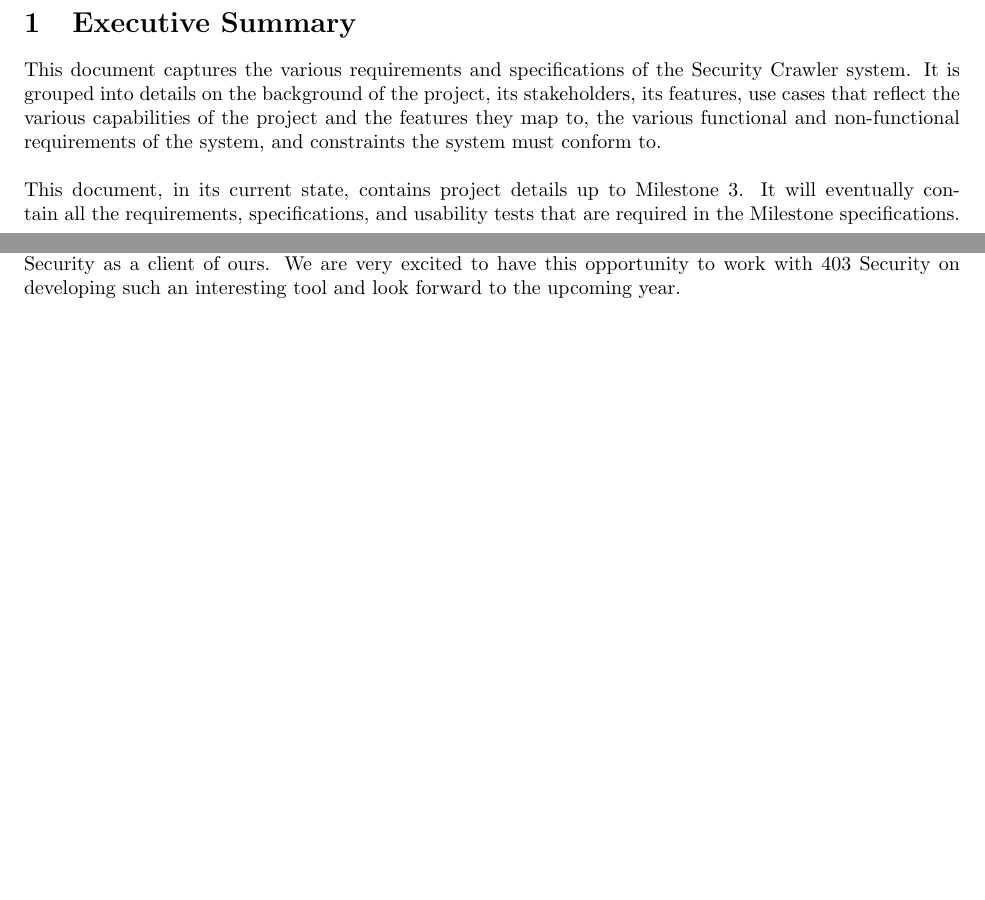
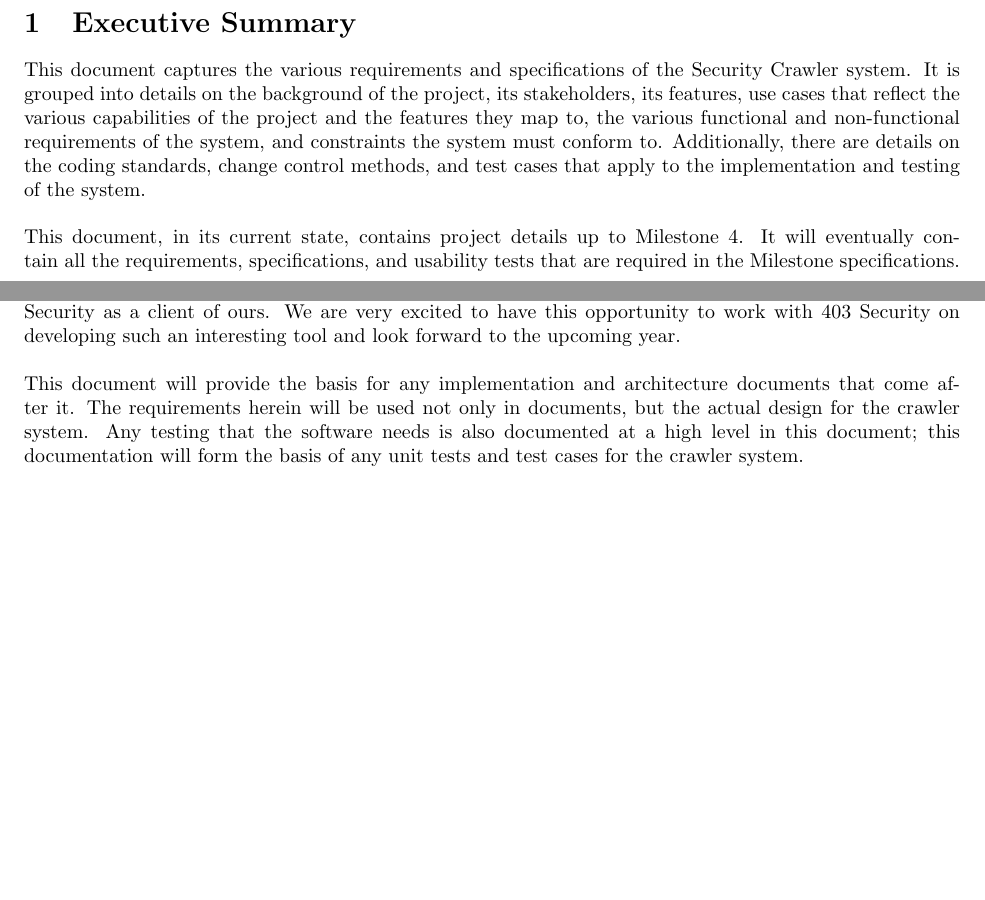
Before and after one commit to siegleal/Crawler, a LaTeX document (doc/Milestone4.tex, which reads doc/ExecSum.tex, doc/Intro.tex): two parts of pages 3 and 4 of 19, joined at a grey line, cut so that both start at the same text, the shorter picture padded with empty space. Compiled offline with pdfLaTeX.

Commit message:
Basic changes to ExecSum and Intro made.  Intro probably needs a legit rewrite, and I'll get to that.  Executive Summary is probably good, though.

```diff
--- a/doc/ExecSum.tex
+++ b/doc/ExecSum.tex
@@ -1,3 +1,4 @@
 \section{Executive Summary}
-This document captures the various requirements and specifications of the Security Crawler system.  It is grouped into details on the background of the project, its stakeholders, its features, use cases that reflect the various capabilities of the project and the features they map to, the various functional and non-functional requirements of the system, and constraints the system must conform to.\\\\
-This document, in its current state, contains project details up to Milestone 3.  It will eventually contain all the requirements, specifications, and usability tests that are required in the Milestone specifications.\\\\
+This document captures the various requirements and specifications of the Security Crawler system.  It is grouped into details on the background of the project, its stakeholders, its features, use cases that reflect the various capabilities of the project and the features they map to, the various functional and non-functional requirements of the system, and constraints the system must conform to.
+Additionally, there are details on the coding standards, change control methods, and test cases that apply to the implementation and testing of the system.\\\\
+This document, in its current state, contains project details up to Milestone 4.  It will eventually contain all the requirements, specifications, and usability tests that are required in the Milestone specifications.\\\\
--- a/doc/Intro.tex
+++ b/doc/Intro.tex
@@ -1,20 +1,8 @@
 \section{Introduction}
-%<<<<<<< HEAD
-
-%\paragraph{}403 Security, a subsidiary of WDD Inc. , is a website security consulting firm based out of Indianapolis.  It’s headed by Alan Wlasuk, our primary contact at the company and the manager of our project. 403 Security has only existed  since 2007, but its employees are extremely experienced in the field of web security. To acquire customers, 403 Security offers free scanning and analysis services to websites; its primary service to clients is fixing the flaws it finds.
-
-%The current process of offering a free, low-impact (non-penetration-testing) scan is labor intensive: a developer needs to configure Acunetix, a mid-grade security and penetration testing tool, to scan a website without doing any active penetration testing. Acunetix puts out a very detailed and technical report on what it detected; the report requires significant effort to analyze.
-
-%In order to make its marketing less resource-intensive, 403 Security wants our team to create a low-impact security scanner from the ground up, one whose original purpose is to passively scan rather than to actively penetrate websites. There are both legal and financial reasons why this is preferable to sticking with Acunetix.
-
-%From a business standpoint, it saves developer-hours to  generating easy-to-read reports rather than highly technical reports requiring additional analysis. Acunetix will give great information regarding HTML and SQL injection, cross-site scripting, and other technical attacks but doesn’t directly say what version of server software or CMS software a website might be operating on. Greater savings could be realized if Acunetix could automatically scan a website when one is submitted rather than requiring a developer or technician to manually process each website and a salesperson to verify the identity of the person requesting the site scan.
-
-%It would be legally questionable at best to automate penetration tests, or even non-penetration scans with a tool that is difficult to configure and is intended for penetration tests, from anonymous requests over the internet. This would no longer be a problem if our tool were used: it couldn’t do harm to a website or collect information a Google search crawler couldn’t do or collect so there’s no significant chance it could cross legal boundaries.
-%=======
 	403 Security, a subsidiary of WDD Inc. , is a website security consulting firm based out of Indianapolis.  It’s headed by Alan Wlasuk, our primary contact at the company and the manager of our project. 403 Security has only existed  since 2007, but its employees are extremely experienced in the field of web security. To acquire customers, 403 Security offers free scanning and analysis services to websites; its primary service to clients is fixing the flaws it finds.\\\\
 The current process of offering a free, low-impact (non-penetration-testing) scan is labor intensive: a developer needs to configure Acunetix, a mid-grade security and penetration testing tool, to scan a website without doing any active penetration testing. Acunetix puts out a very detailed and technical report on what it detected; the report requires significant effort to analyze.\\\\
 In order to make its marketing less resource-intensive, 403 Security wants our team to create a low-impact security scanner from the ground up, one whose original purpose is to passively scan rather than to actively penetrate websites. There are both legal and financial reasons why this is preferable to sticking with Acunetix.\\\\
 From a business standpoint, it saves developer-hours to  generating easy-to-read reports rather than highly technical reports requiring additional analysis. Acunetix will give great information regarding HTML and SQL injection, cross-site scripting, and other technical attacks but doesn’t directly say what version of server software or CMS software a website might be operating on. Greater savings could be realized if Acunetix could automatically scan a website when one is submitted rather than requiring a developer or technician to manually process each website and a salesperson to verify the identity of the person requesting the site scan.\\\\
  It would be legally questionable at best to automate penetration tests, or even non-penetration scans with a tool that is difficult to configure and is intended for penetration tests, from anonymous requests over the internet. This would no longer be a problem if our tool were used: it couldn’t do harm to a website or collect information a Google search crawler couldn’t do or collect so there’s no significant chance it could cross legal boundaries.\\\\
-403 Security will be treating our team as a third-party consulting company, and we will be treating 403 Security as a client of ours. We are very excited to have this opportunity to work with 403 Security on developing such an interesting tool and look forward to the upcoming year.
-%>>>>>>> 79fa3f032a7baff2f5ff3583e52b770baa7f4ddc
+403 Security will be treating our team as a third-party consulting company, and we will be treating 403 Security as a client of ours. We are very excited to have this opportunity to work with 403 Security on developing such an interesting tool and look forward to the upcoming year.\\\\
+This document will provide the basis for any implementation and architecture documents that come after it.  The requirements herein will be used not only in documents, but the actual design for the crawler system.  Any testing that the software needs is also documented at a high level in this document; this documentation will form the basis of any unit tests and test cases for the crawler system.
```
